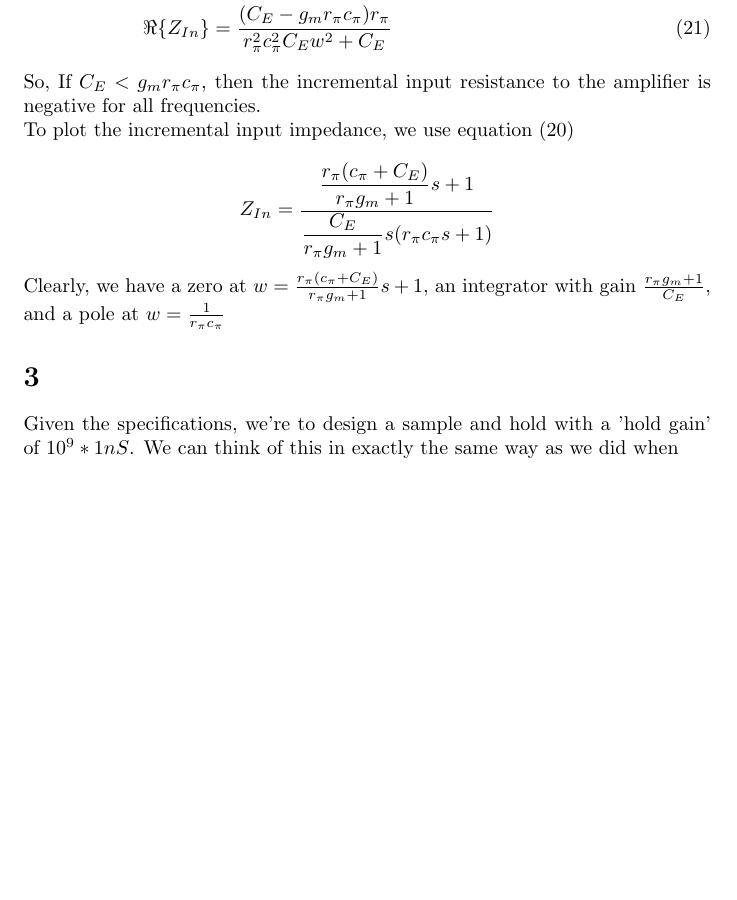
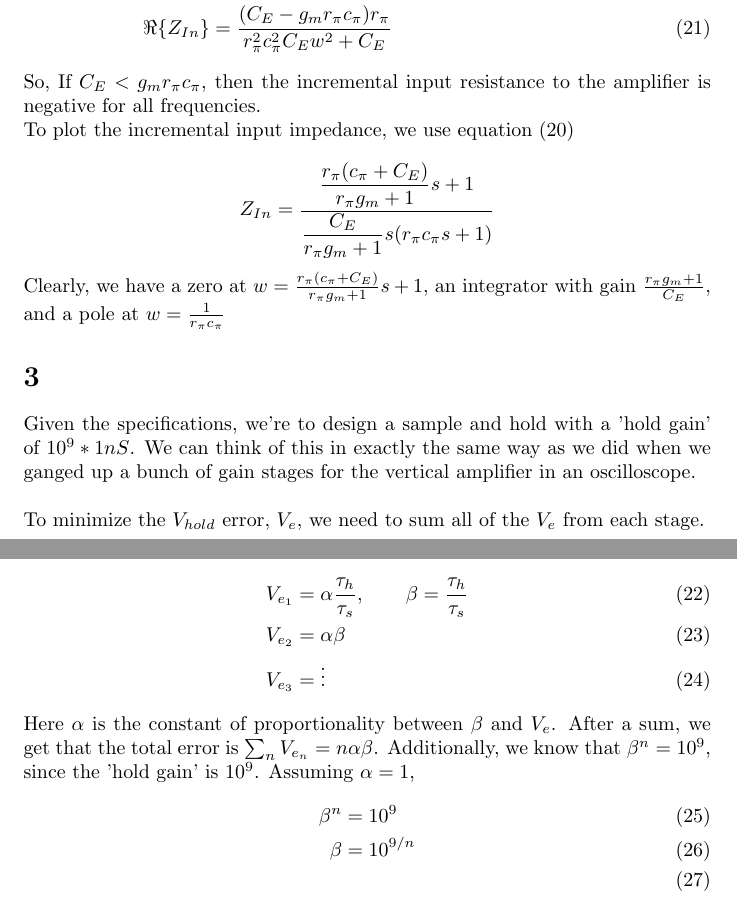
Before and after one commit to muffinator/fall-2011, a LaTeX problem sheet (6.331/pset2/pset2.tex): part of page 3 of 3 before the commit and two parts of pages 3 and 4 of 4 after it, the two joined at a grey line, cut so that both start at the same text, the shorter picture padded with empty space. Compiled offline with pdfLaTeX.

Commit message:
added design problem 1 and pset 3

```diff
--- a/6.331/pset2/pset2.tex
+++ b/6.331/pset2/pset2.tex
@@ -96,5 +98,21 @@ Clearly, we have a zero at $w=\frac{r_\pi(c_\pi +C_E)}{r_\pi g_m + 1} s+1$,
  an integrator with gain $\frac{r_\pi g_m +1}{C_E} $, and a pole at $w=\frac{1}{r_\pi c_\pi}$
 
 \section{}
-Given the specifications, we're to design a sample and hold with a 'hold gain' of $10^9*1nS$.  We can think of this in exactly the same way as we did when
+Given the specifications, we're to design a sample and hold with a 'hold gain' of $10^9*1nS$.
+We can think of this in exactly the same way as we did when we ganged up a bunch of gain stages
+for the vertical amplifier in an oscilloscope.  \\
+\\
+To minimize the $V_{hold}$ error, $V_e$, we need to sum all of the $V_e$ from each stage.\\
+\begin{align}
+V_{e_1} &=\alpha \frac{\tau_h}{\tau_s}, \qquad \beta = \frac{\tau_h}{\tau_s}\\
+V_{e_2} &=\alpha \beta\\
+V_{e_3} &= \vdots
+\end{align}
+Here $\alpha$ is the constant of proportionality between $\beta$ and $V_e$.  After a sum, we get that the total
+error is $\sum_n{V_{e_n}}=n\alpha \beta$.  Additionally, we know that $\beta^n=10^9$, since the 'hold gain' is $10^9$.
+Assuming $\alpha=1$,
+\begin{align}
+\beta^n &= 10^9 \\
+\beta &= 10^{9/n} \\
+\end{align}
 \end{document}
```
Also changed, not shown: 6.331/dp1/dp1.pdf (added), 6.331/pset3/ps3.pdf (added), 6.331/pset2/pset2.tex (4 more changed lines), 2 other files.
